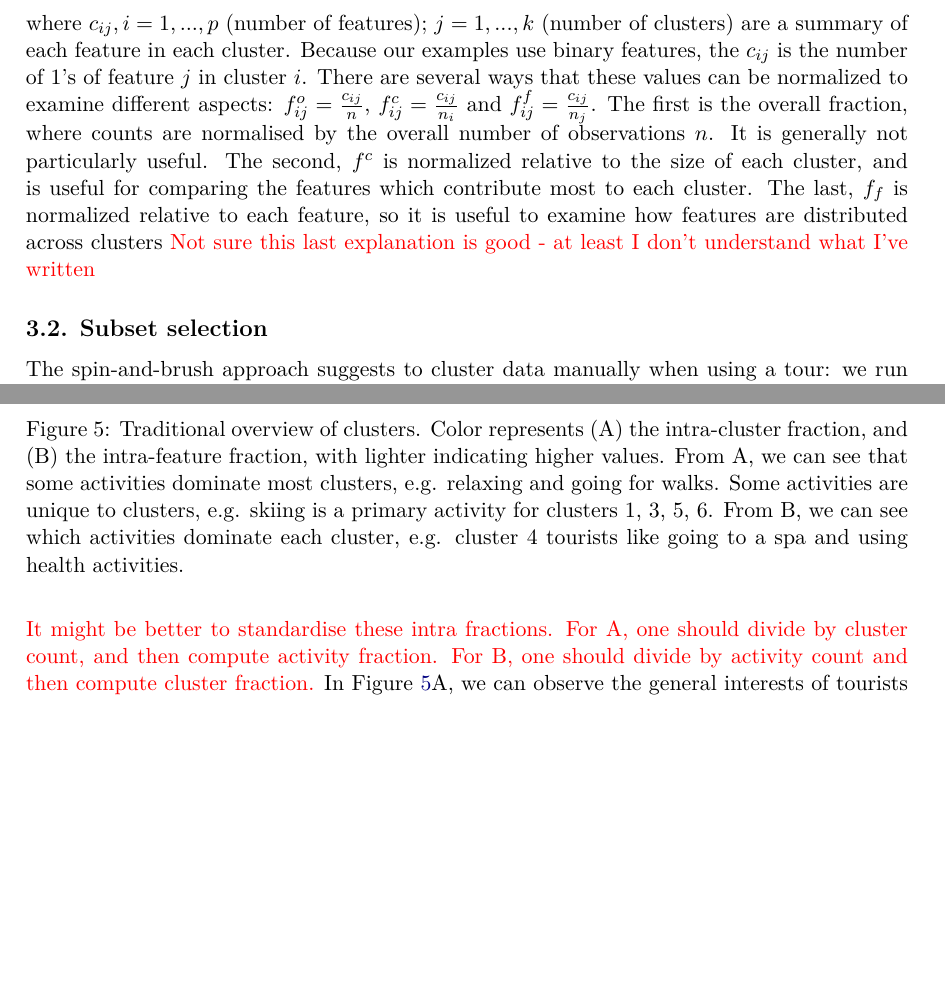
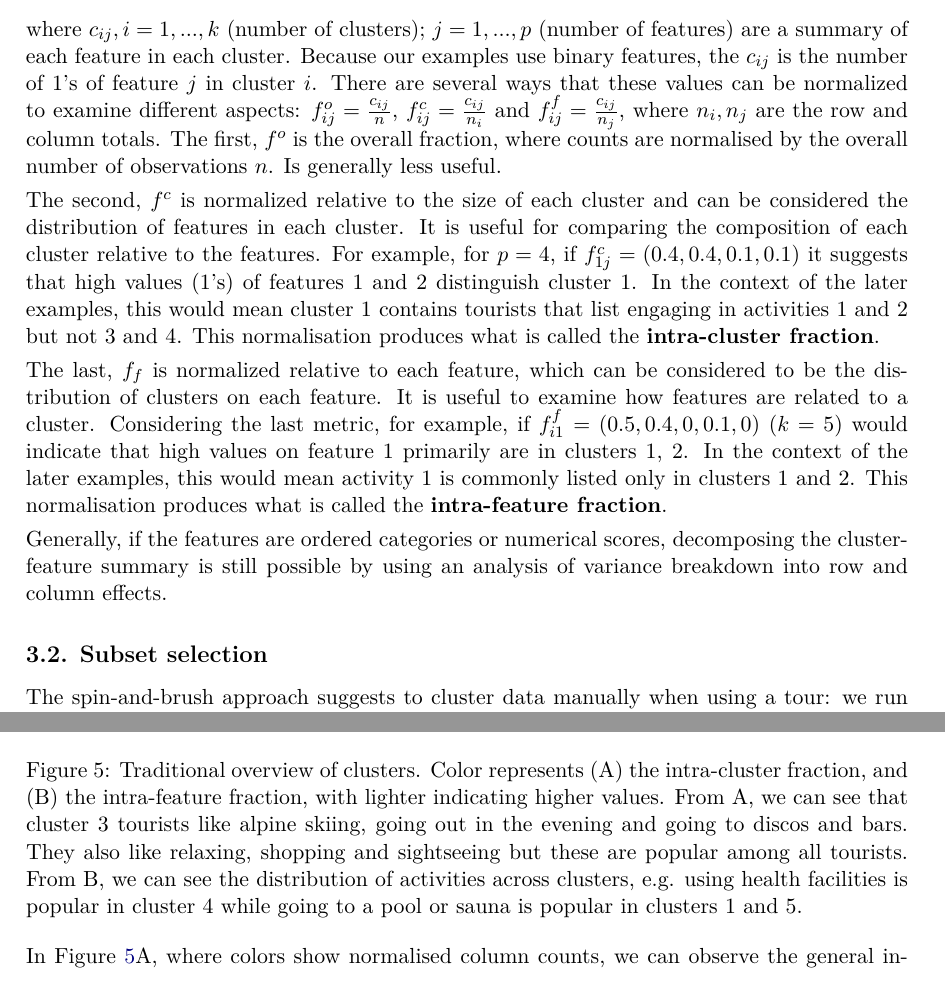
Before and after one commit to mmedl94/lionfish_article, a LaTeX document (manuscript.tex): two parts of pages 7 and 9 of 20 before the commit and two parts of pages 7 and 9 of 21 after it, joined at a grey line, cut so that both start at the same text, the shorter picture padded with empty space. Compiled offline with pdfLaTeX.

Commit message:
tidied up heatmap sections more

```diff
--- a/manuscript.tex
+++ b/manuscript.tex
@@ -184,8 +184,14 @@ C = \left[ \begin{array}{cccc} c_{11} & c_{12} & \dots & c_{1p} \\
                                               \end{array} \right]
 \]
 
-where $c_{ij}, i=1, ..., p$ (number of features); $j=1, ..., k$ (number of clusters) are a summary of each feature in each cluster. Because our examples use binary features,  the $c_{ij}$ is the number of 1's of feature $j$ in cluster $i$. %For this setting we have developed a heatmap display that we have found to be particularly useful in feature selection. The idea is to understand differences in the binary ratings between clusters, where we use different normalizations to better explore the data. For \(c_{ij}\) the count (number of true values in the binary feature) in the \(i\)-th cluster and \(j\)-th feature, we define
-There are several ways that these values can be normalized to examine different aspects: $f_{ij}^{o} = \frac{c_{ij}}{n}$, $f_{ij}^{c} = \frac{c_{ij}}{n_{i}}$ and $f_{ij}^{f} = \frac{c_{ij}}{n_{j}}$. The first is the overall fraction, where counts are normalised by the overall number of observations $n$. It is generally not particularly useful. The second, $f^c$ is normalized relative to the size of each cluster, and is useful for comparing the features which contribute most to each cluster. The last, $f_f$ is normalized relative to each feature, so it is useful to examine how features are distributed across clusters \textcolor{red}{Not sure this last explanation is good - at least I don't understand what I've written}
+where $c_{ij}, i=1, ..., k$ (number of clusters); $j=1, ..., p$ (number of features) are a summary of each feature in each cluster. Because our examples use binary features,  the $c_{ij}$ is the number of 1's of feature $j$ in cluster $i$. %For this setting we have developed a heatmap display that we have found to be particularly useful in feature selection. The idea is to understand differences in the binary ratings between clusters, where we use different normalizations to better explore the data. For \(c_{ij}\) the count (number of true values in the binary feature) in the \(i\)-th cluster and \(j\)-th feature, we define
+There are several ways that these values can be normalized to examine different aspects: $f_{ij}^{o} = \frac{c_{ij}}{n}$, $f_{ij}^{c} = \frac{c_{ij}}{n_{i}}$ and $f_{ij}^{f} = \frac{c_{ij}}{n_{j}}$, where $n_i, n_j$ are the row and column totals. The first, $f^{o}$ is the overall fraction, where counts are normalised by the overall number of observations $n$. Is generally less useful.
+
+The second, $f^c$ is normalized relative to the size of each cluster and can be considered the distribution of features in each cluster. It is useful for comparing the composition of each cluster relative to the features. For example, for $p=4$, if $f^c_{1j} = (0.4, 0.4, 0.1, 0.1)$ it suggests that high values (1's) of features 1 and 2 distinguish cluster 1. In the context of the later examples, this would mean cluster 1 contains tourists that list engaging in activities 1 and 2 but not 3 and 4. This normalisation produces what is called the {\bf intra-cluster fraction}.
+
+The last, $f_f$ is normalized relative to each feature, which can be considered to be the distribution of clusters on each feature. It is useful to examine how features are related to a cluster. Considering the last metric, for example, if $f^f_{i1} = (0.5, 0.4, 0, 0.1, 0)$ ($k=5$) would indicate that high values on feature 1 primarily are in clusters 1, 2. In the context of the later examples, this would mean activity 1 is commonly listed only in clusters 1 and 2. This normalisation produces what is called the {\bf intra-feature fraction}.
+
+Generally, if the features are ordered categories or numerical scores, decomposing the cluster-feature summary is still possible by using an analysis of variance breakdown into row and column effects.
 
 %\[
 %\text{Overall fraction}\ f_{ij}^{o} = \frac{c_{ij}}{n}
@@ -256,9 +262,9 @@ The original dataset contains \(p\)=27 features. Some of these features are more
 \begin{figure}[h!]
     \centering
     \includegraphics[width=1\textwidth]{winteractiv_heatmap.png}
-    \caption{Traditional overview of clusters. Color represents (A) the intra-cluster fraction, and (B) the intra-feature fraction, with lighter indicating higher values. From A, we can see that some activities dominate most clusters, e.g. relaxing and going for walks. Some activities are unique to clusters, e.g. skiing is a primary activity for clusters 1, 3, 5, 6. From B, we can see which activities dominate each cluster, e.g. cluster 4 tourists like going to a spa and using health activities.}
+    \caption{Traditional overview of clusters. Color represents (A) the intra-cluster fraction, and (B) the intra-feature fraction, with lighter indicating higher values. From A, we can see that cluster 3 tourists like alpine skiing, going out in the evening and going to discos and bars. They also like relaxing, shopping and sightseeing but these are popular among all tourists. From B, we can see the distribution of activities across clusters, e.g. using health facilities is popular in cluster 4 while going to a pool or sauna is popular in clusters 1 and 5.}
     \label{fig:winteractiv_heatmap}
 \end{figure}
 
-\textcolor{red}{It might be better to standardise these intra fractions. For A, one should divide by cluster count, and then compute activity fraction. For B, one should divide by activity count and then compute cluster fraction.} In Figure \ref{fig:winteractiv_heatmap}A, we can observe the general interests of tourists within each cluster. For instance, tourists in clusters 1, 3, 5, and 6 predominantly engaged in alpine skiing, while those in clusters 2 and 4 did not. Additionally, we see that activities such as ski touring and horseback riding were generally unpopular across all clusters.
+In Figure \ref{fig:winteractiv_heatmap}A, where colors show normalised column counts, we can observe the general interests of tourists within each cluster. Some activities are high on almost all clusters (e.g. relaxing, shopping), and some are low on all clusters (e.g. ski touring and horseback riding), and ignoring these can be helpful when assessing the distribution of activities between clusters. When comparing clusters 5 and 6 we can see that alpine skiing is high in both, but cluster 5 tourists also like going to the pool or sauna, but cluster 6 tourists prefer going for walks.  %For instance, tourists in clusters 1, 3, 5, and 6 predominantly engaged in alpine skiing, while those in clusters 2 and 4 did not. Additionally, we see that activities such as ski touring and horseback riding were generally unpopular across all clusters.
 
```
Also changed, not shown: manuscript.tex (6 more changed lines), 3 other files.
